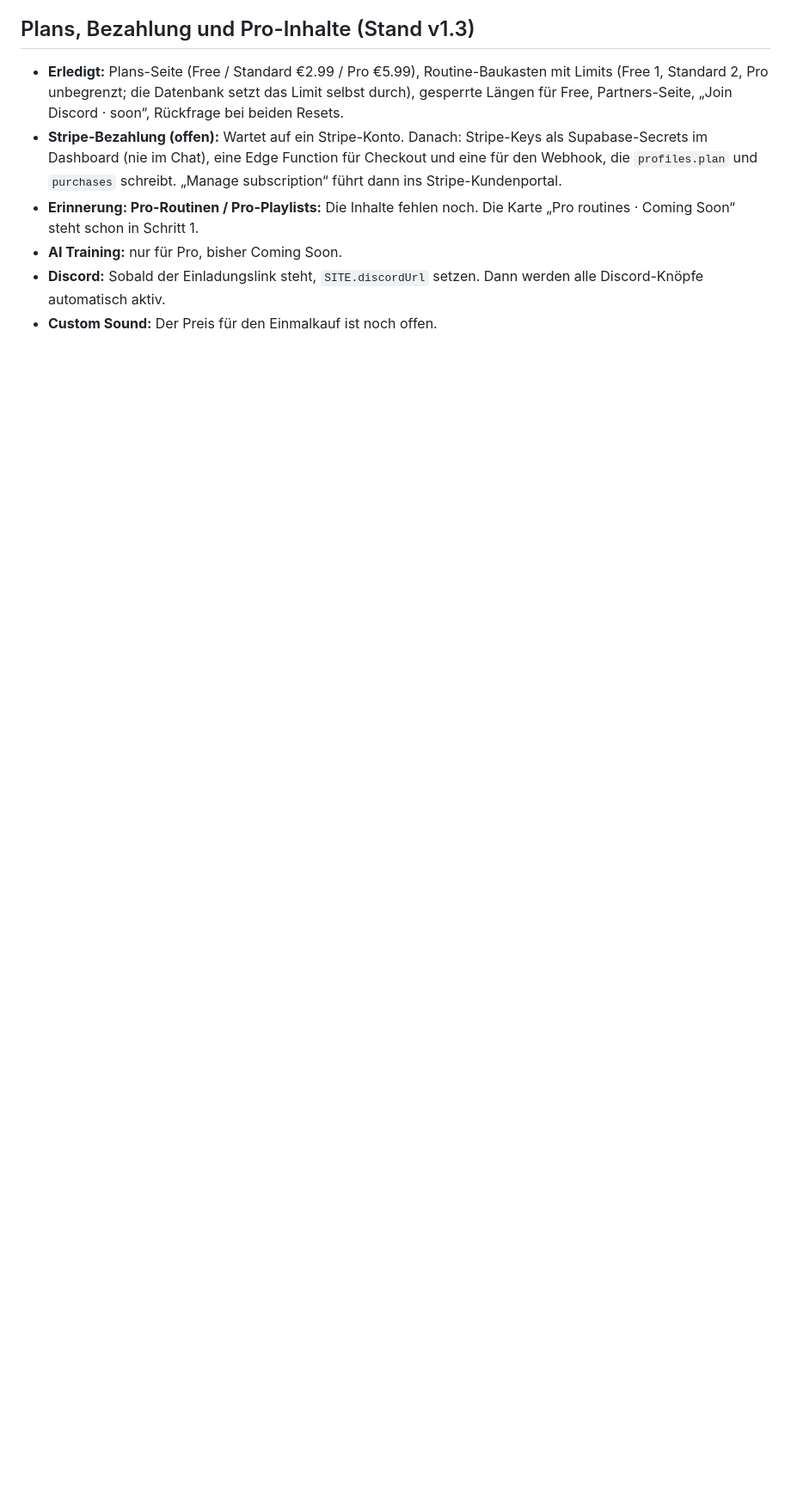
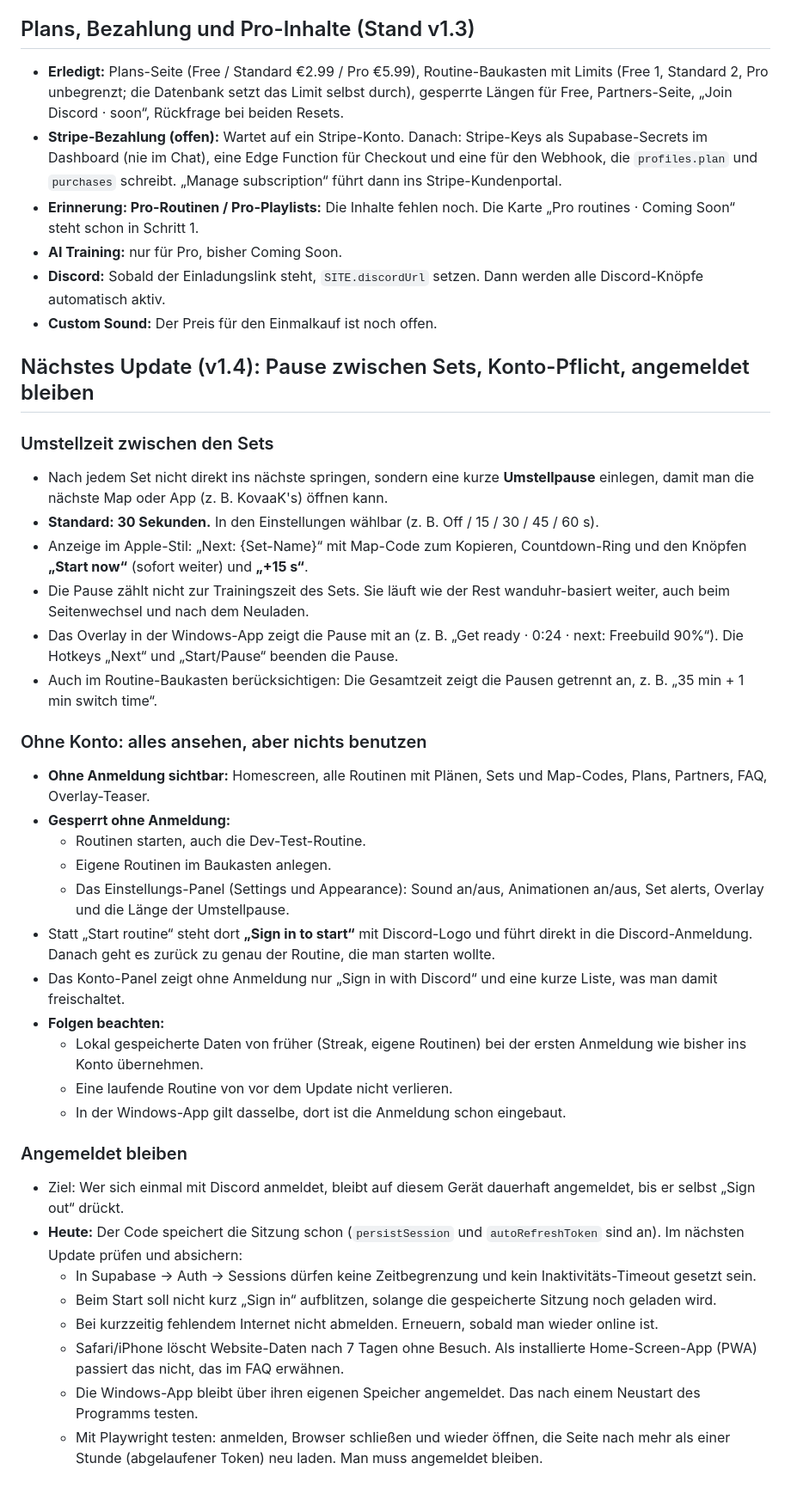
Before and after one commit to maxdlUI/compapp, a Markdown page: daily-pro-routine/BACKLOG.md, the part around the change. Shown at 86% size. Rendered like a GitHub page; blank space fills up the shorter version.

Commit message:
Backlog: switch time between sets, sign-in required to use routines, stay signed in
Co-Authored-By: Claude Opus 5.5 <noreply@anthropic.com>
Claude-Session: https://claude.ai/code/session_01LjT8v546vtbD2q63Vq224H

```diff
--- a/daily-pro-routine/BACKLOG.md
+++ b/daily-pro-routine/BACKLOG.md
@@ -96,3 +96,36 @@ Ersetzt Punkt 1 oben („Inhalte live laden“). Jede neue Version aktualisiert
 - **AI Training:** nur für Pro, bisher Coming Soon.
 - **Discord:** Sobald der Einladungslink steht, `SITE.discordUrl` setzen. Dann werden alle Discord-Knöpfe automatisch aktiv.
 - **Custom Sound:** Der Preis für den Einmalkauf ist noch offen.
+
+## Nächstes Update (v1.4): Pause zwischen Sets, Konto-Pflicht, angemeldet bleiben
+
+### Umstellzeit zwischen den Sets
+- Nach jedem Set nicht direkt ins nächste springen, sondern eine kurze **Umstellpause** einlegen, damit man die nächste Map oder App (z. B. KovaaK's) öffnen kann.
+- **Standard: 30 Sekunden.** In den Einstellungen wählbar (z. B. Off / 15 / 30 / 45 / 60 s).
+- Anzeige im Apple-Stil: „Next: {Set-Name}“ mit Map-Code zum Kopieren, Countdown-Ring und den Knöpfen **„Start now“** (sofort weiter) und **„+15 s“**.
+- Die Pause zählt nicht zur Trainingszeit des Sets. Sie läuft wie der Rest wanduhr-basiert weiter, auch beim Seitenwechsel und nach dem Neuladen.
+- Das Overlay in der Windows-App zeigt die Pause mit an (z. B. „Get ready · 0:24 · next: Freebuild 90%“). Die Hotkeys „Next“ und „Start/Pause“ beenden die Pause.
+- Auch im Routine-Baukasten berücksichtigen: Die Gesamtzeit zeigt die Pausen getrennt an, z. B. „35 min + 1 min switch time“.
+
+### Ohne Konto: alles ansehen, aber nichts benutzen
+- **Ohne Anmeldung sichtbar:** Homescreen, alle Routinen mit Plänen, Sets und Map-Codes, Plans, Partners, FAQ, Overlay-Teaser.
+- **Gesperrt ohne Anmeldung:**
+  - Routinen starten, auch die Dev-Test-Routine.
+  - Eigene Routinen im Baukasten anlegen.
+  - Das Einstellungs-Panel (Settings und Appearance): Sound an/aus, Animationen an/aus, Set alerts, Overlay und die Länge der Umstellpause.
+- Statt „Start routine“ steht dort **„Sign in to start“** mit Discord-Logo und führt direkt in die Discord-Anmeldung. Danach geht es zurück zu genau der Routine, die man starten wollte.
+- Das Konto-Panel zeigt ohne Anmeldung nur „Sign in with Discord“ und eine kurze Liste, was man damit freischaltet.
+- **Folgen beachten:**
+  - Lokal gespeicherte Daten von früher (Streak, eigene Routinen) bei der ersten Anmeldung wie bisher ins Konto übernehmen.
+  - Eine laufende Routine von vor dem Update nicht verlieren.
+  - In der Windows-App gilt dasselbe, dort ist die Anmeldung schon eingebaut.
+
+### Angemeldet bleiben
+- Ziel: Wer sich einmal mit Discord anmeldet, bleibt auf diesem Gerät dauerhaft angemeldet, bis er selbst „Sign out“ drückt.
+- **Heute:** Der Code speichert die Sitzung schon (`persistSession` und `autoRefreshToken` sind an). Im nächsten Update prüfen und absichern:
+  - In Supabase → Auth → Sessions dürfen keine Zeitbegrenzung und kein Inaktivitäts-Timeout gesetzt sein.
+  - Beim Start soll nicht kurz „Sign in“ aufblitzen, solange die gespeicherte Sitzung noch geladen wird.
+  - Bei kurzzeitig fehlendem Internet nicht abmelden. Erneuern, sobald man wieder online ist.
+  - Safari/iPhone löscht Website-Daten nach 7 Tagen ohne Besuch. Als installierte Home-Screen-App (PWA) passiert das nicht, das im FAQ erwähnen.
+  - Die Windows-App bleibt über ihren eigenen Speicher angemeldet. Das nach einem Neustart des Programms testen.
+  - Mit Playwright testen: anmelden, Browser schließen und wieder öffnen, die Seite nach mehr als einer Stunde (abgelaufener Token) neu laden. Man muss angemeldet bleiben.
```
